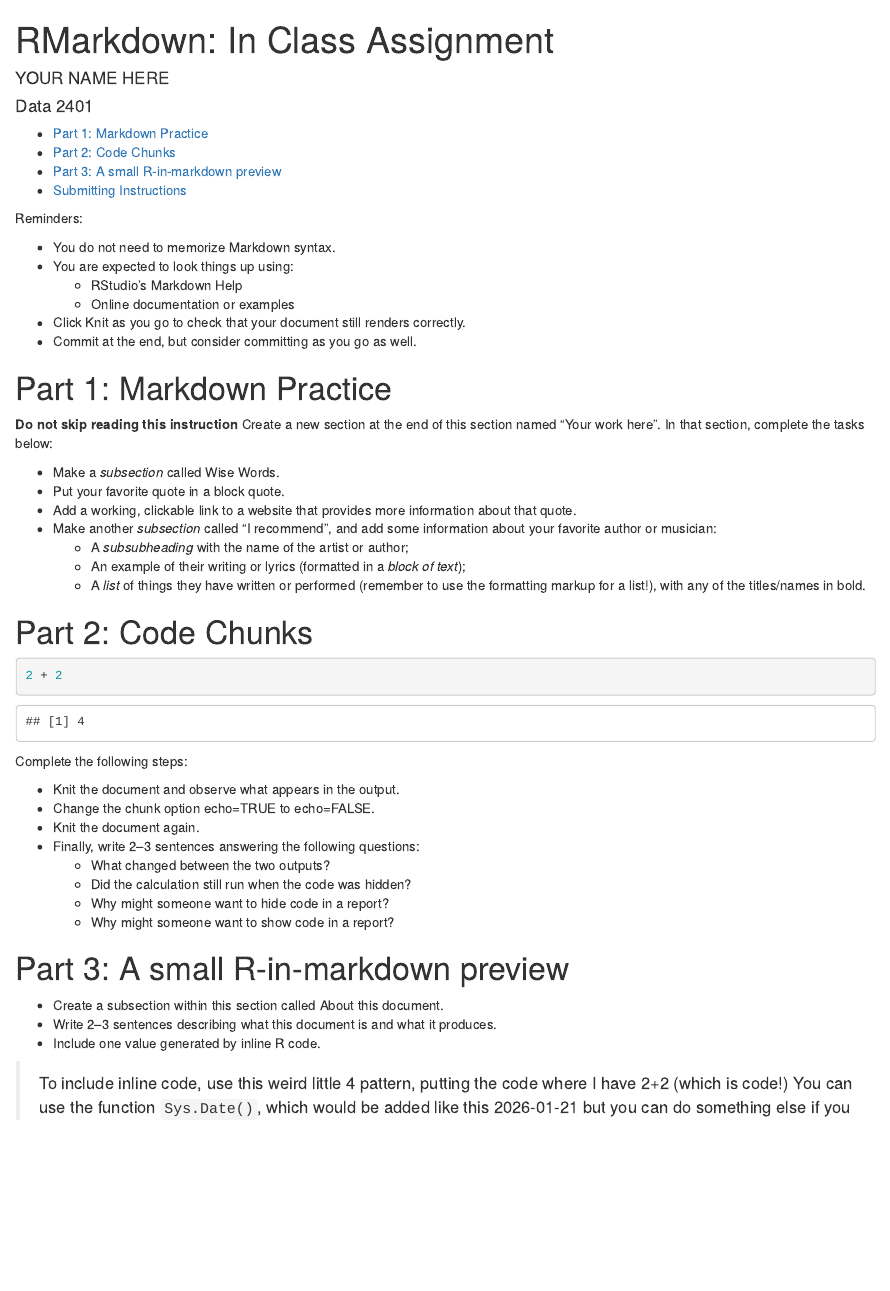
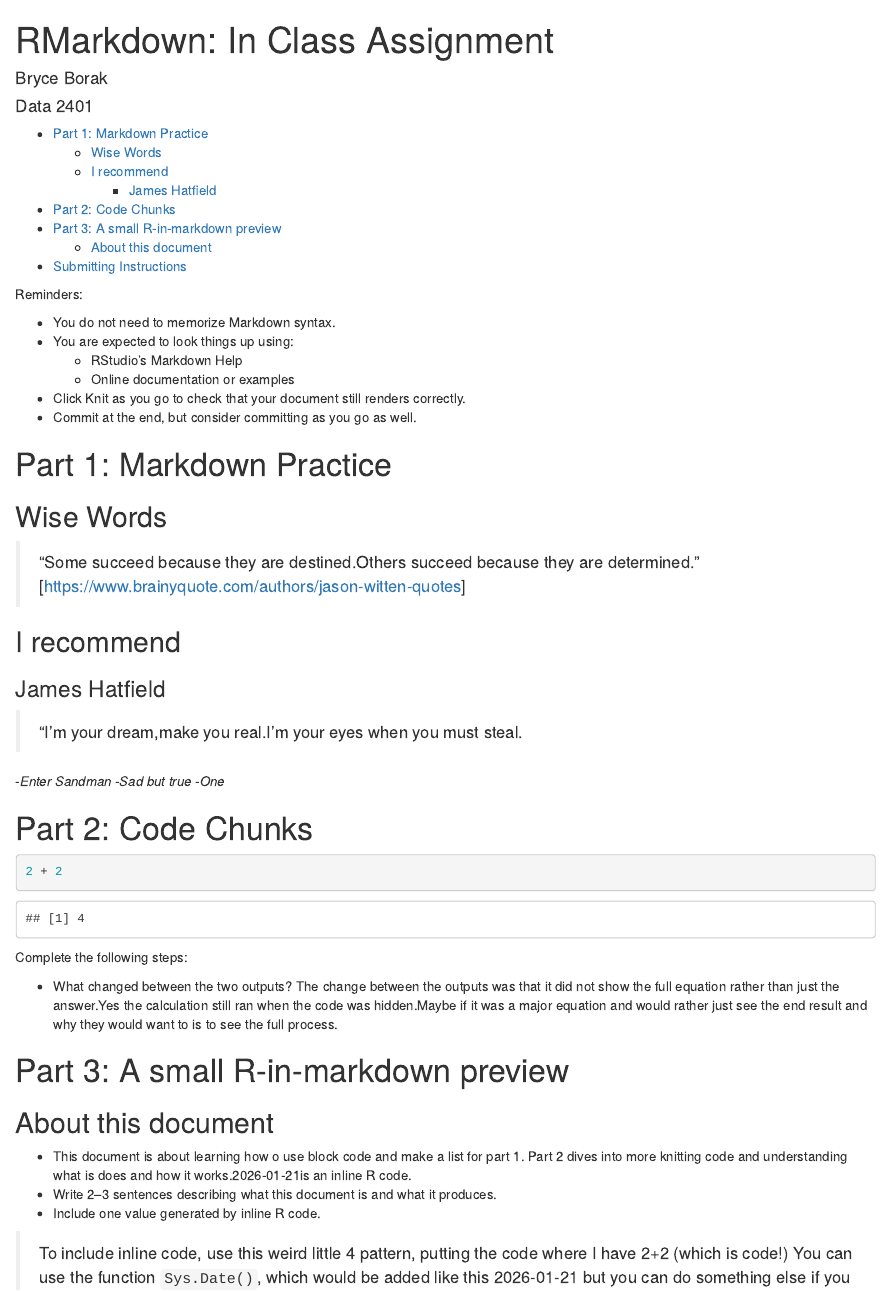
Before and after one commit to Data2401/day-3-r-markdown-Bryce112102, an R Markdown document (Day3_InClass.Rmd): the page in a window 1100 px wide, from its top. Rendered offline with R 4.5, knitr and Pandoc, with nearby package versions.

Commit message:
New rmd working file

````diff
--- a/Day3_InClass.Rmd
+++ b/Day3_InClass.Rmd
@@ -1,6 +1,6 @@
 ---
 title: 'RMarkdown:  In Class Assignment'
-author: "YOUR NAME HERE"
+author: "Bryce Borak"
 date: "Data 2401"
 output:
   html_document:
@@ -30,36 +30,34 @@ Reminders:
 
 # Part 1: Markdown Practice
 
-**Do not skip reading this instruction** Create a new section at the end of this section named "Your work here". In that section, complete the tasks below:
 
-- Make a *subsection* called Wise Words.
-- Put your favorite quote in a block quote.
-- Add a working, clickable link to a website that provides more information about that quote.
-- Make another *subsection* called "I recommend", and add some information about your favorite author or musician:
-  - A _subsubheading_ with the name of the artist or author;
-  - An example of their writing or lyrics (formatted in a *block of text*);
-  - A _list_ of things they have written or performed (remember to use the formatting markup for a list!), with any of the titles/names in bold.
+## Wise Words
+>"Some succeed because they are destined.Others succeed because they are determined."
+[https://www.brainyquote.com/authors/jason-witten-quotes]
+
+## I recommend
+### James Hatfield
+>"I'm your dream,make you real.I'm your eyes when you must steal.
+
+-*Enter Sandman*
+-*Sad but true*
+-*One*
 
 # Part 2: Code Chunks
 
-```{r}
+```{r echo = TRUE}
 2 + 2
 ```
 
 Complete the following steps:
 
-- Knit the document and observe what appears in the output.
-- Change the chunk option echo=TRUE to echo=FALSE.
-- Knit the document again.
-- Finally, write 2–3 sentences answering the following questions:
-  - What changed between the two outputs?
-  - Did the calculation still run when the code was hidden?
-  - Why might someone want to hide code in a report?
-  - Why might someone want to show code in a report?
+  - What changed between the two outputs? The change between the outputs was that it did not show the full equation rather than just the answer.Yes the calculation still ran when the code was hidden.Maybe if it was a major equation and would rather just see the end result and why they would want to is to see the full process.
+
 
 # Part 3: A small R-in-markdown preview
 
-- Create a subsection within this section called About this document.
+## About this document
+- This document is about learning how o use block code and make a list for part 1. Part 2 dives into more knitting code and understanding what is does and how it works.`r Sys.Date()`is an inline R code.
 - Write 2–3 sentences describing what this document is and what it produces.
 - Include one value generated by inline R code.
 
````
